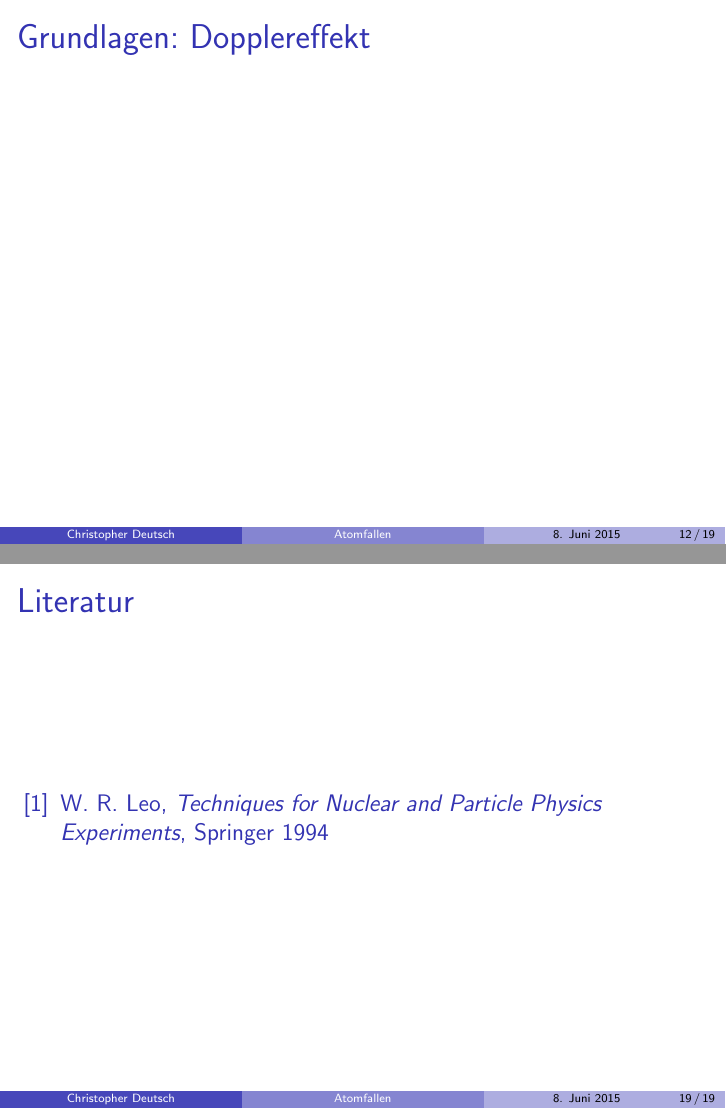
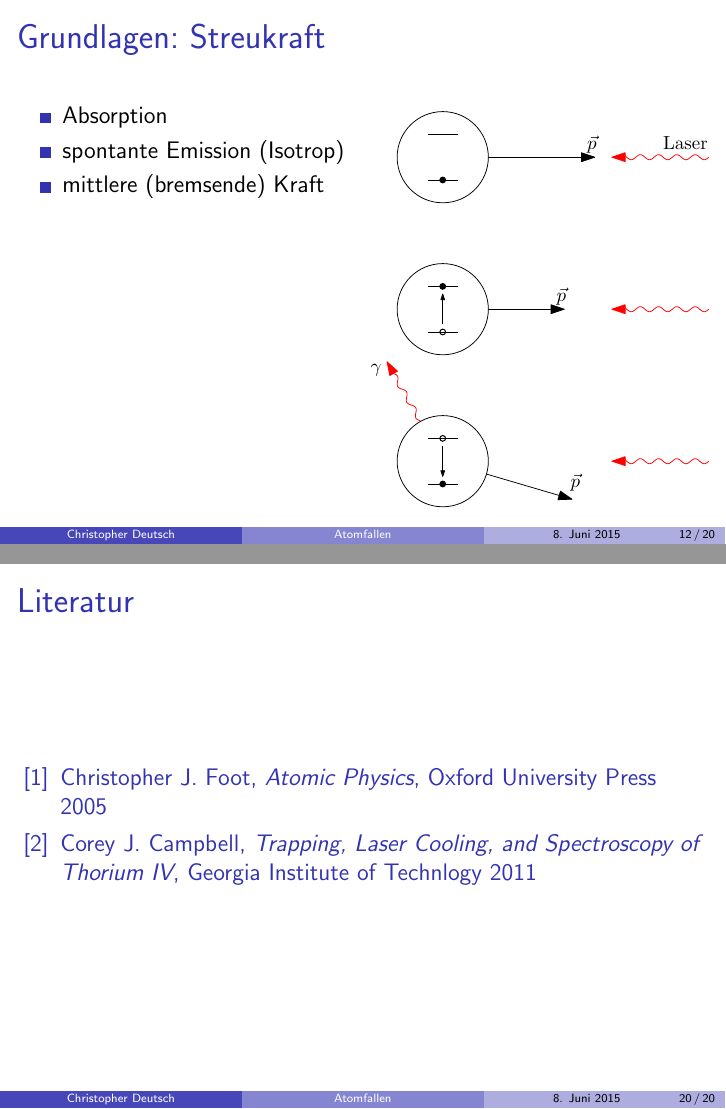
Before and after one commit to chrisdeutsch/atomfallen, LaTeX slides (vortrag.tex): pages 12 and 19 of 19 before the commit and pages 12 and 20 of 20 after it, joined at a grey line. Compiled offline with pdfLaTeX.

Commit message:
Grafiken

```diff
--- a/vortrag.tex
+++ b/vortrag.tex
@@ -129,6 +146,22 @@ Proseminar Präsentationstechnik SS15}
 \section{Optische Fallen}
 
 \begin{frame}{Grundlagen: Streukraft}
+	\begin{columns}[t]
+		\column{0.5\textwidth}
+		\begin{itemize}
+			\item Absorption
+			\item spontante Emission (Isotrop)
+			\item mittlere (bremsende) Kraft
+		\end{itemize}
+
+		\column{0.5\textwidth}
+		\begin{figure}[h]
+			\centering
+			\includegraphics[width=1.0\textwidth]{./figures/streukraft.pdf}
+		\end{figure}
+
+	\end{columns}
+
 \end{frame}
 
 \begin{frame}{Grundlagen: Dopplereffekt}
@@ -162,10 +195,16 @@ Proseminar Präsentationstechnik SS15}
 
 \begin{frame}{Literatur}
 	\begin{thebibliography}{9}
-		\bibitem{leo}
-		W. R. Leo,
-		\emph{Techniques for Nuclear and Particle Physics Experiments},
-		Springer 1994
+		\bibitem{foot}
+		Christopher J. Foot,
+		\emph{Atomic Physics},
+		Oxford University Press 2005
+
+		\bibitem{campbell}
+		Corey J. Campbell,
+		\emph{Trapping, Laser Cooling, and Spectroscopy of Thorium IV},
+		Georgia Institute of Technlogy 2011
+
 	\end{thebibliography}
 
 \end{frame}
```
Also changed, not shown: figures/29_laser_cooled_ion_chain.jpg (added), figures/lineare_paulfalle.pdf (added), figures/streukraft.pdf (added), vortrag.tex (19 more changed lines), 2 other files.
